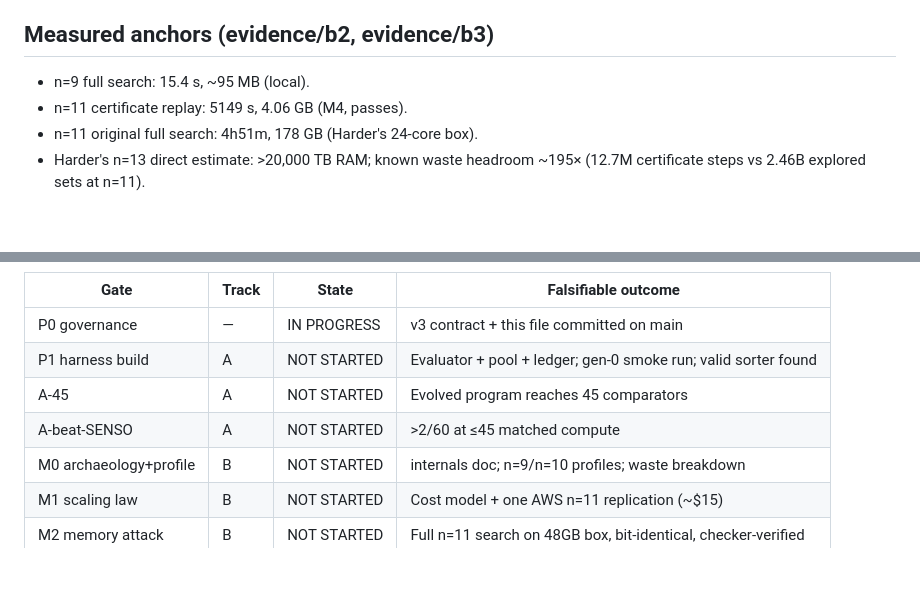
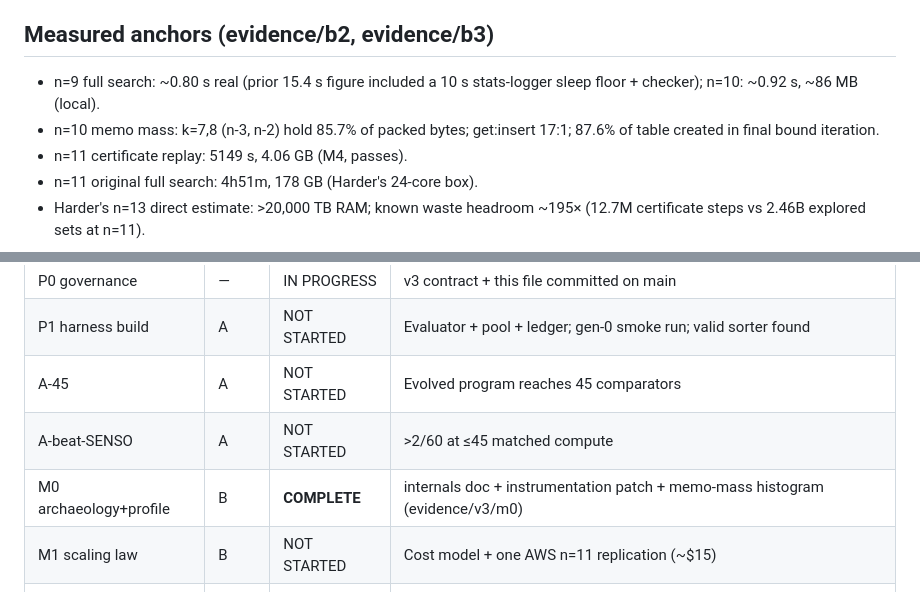
Before and after one commit to Yugendren/sorting-network-s13, a Markdown page: GOAL_STATE.md, 2 parts joined by grey strips. Rendered like a GitHub page; blank space fills up the shorter version.

Commit message:
docs: mark M0 complete in gate ledger; record corrected timings
Co-Authored-By: Claude Fable 5 <noreply@anthropic.com>

```diff
--- a/GOAL_STATE.md
+++ b/GOAL_STATE.md
@@ -37,7 +37,10 @@ Keep this file below 120 lines. Replace stale facts; do not append a diary.
 
 ## Measured anchors (evidence/b2, evidence/b3)
 
-- n=9 full search: 15.4 s, ~95 MB (local).
+- n=9 full search: ~0.80 s real (prior 15.4 s figure included a 10 s
+  stats-logger sleep floor + checker); n=10: ~0.92 s, ~86 MB (local).
+- n=10 memo mass: k=7,8 (n-3, n-2) hold 85.7% of packed bytes;
+  get:insert 17:1; 87.6% of table created in final bound iteration.
 - n=11 certificate replay: 5149 s, 4.06 GB (M4, passes).
 - n=11 original full search: 4h51m, 178 GB (Harder's 24-core box).
 - Harder's n=13 direct estimate: >20,000 TB RAM; known waste headroom
@@ -59,7 +62,7 @@ Keep this file below 120 lines. Replace stale facts; do not append a diary.
 | P1 harness build | A | NOT STARTED | Evaluator + pool + ledger; gen-0 smoke run; valid sorter found |
 | A-45 | A | NOT STARTED | Evolved program reaches 45 comparators |
 | A-beat-SENSO | A | NOT STARTED | >2/60 at ≤45 matched compute |
-| M0 archaeology+profile | B | NOT STARTED | internals doc; n=9/n=10 profiles; waste breakdown |
+| M0 archaeology+profile | B | **COMPLETE** | internals doc + instrumentation patch + memo-mass histogram (evidence/v3/m0) |
 | M1 scaling law | B | NOT STARTED | Cost model + one AWS n=11 replication (~$15) |
 | M2 memory attack | B | NOT STARTED | Full n=11 search on 48GB box, bit-identical, checker-verified |
 | M3 ML+GPU | B | NOT STARTED | Node reduction with bit-identical certificates |
```
